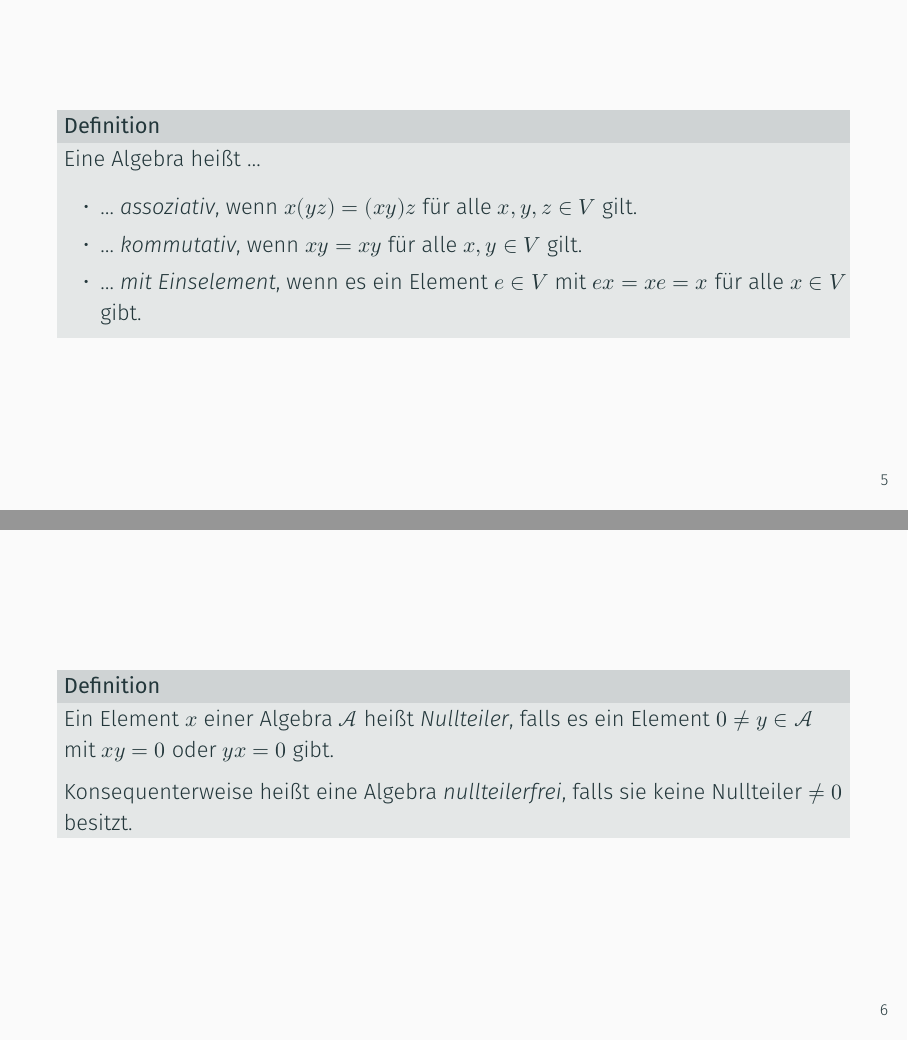
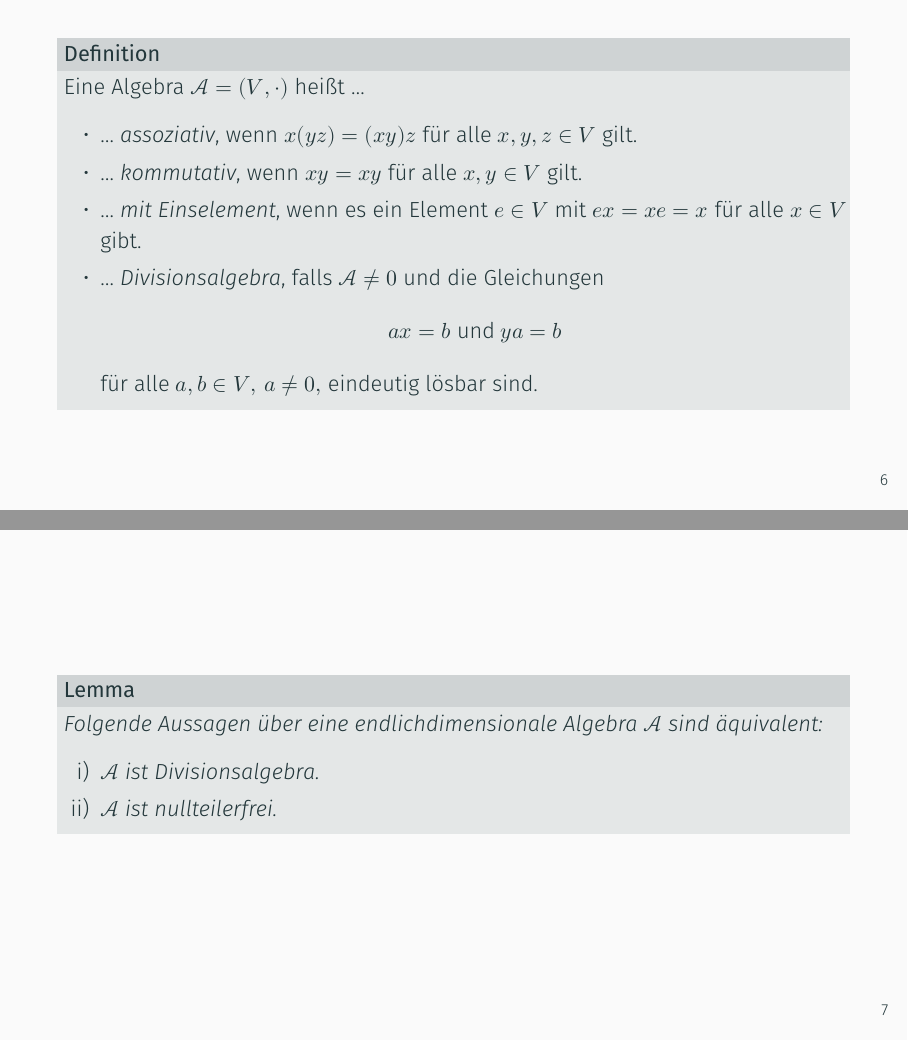
Before and after one commit to leon-richardt/proseminar-zahlen, LaTeX slides (quaternionen.tex): pages 6 and 7 of 14 before the commit and pages 7 and 8 of 17 after it, joined at a grey line. Compiled offline with XeLaTeX; a missing font is replaced by an installed copy or a similar font.

Commit message:
"Finish" section on basic introduction to algebras

```diff
--- a/quaternionen.tex
+++ b/quaternionen.tex
@@ -54,6 +54,8 @@
 \newcommand{\Ham}{\ensuremath{\mathbb{H}}}
 \newcommand{\R}{\ensuremath{\mathbb{R}}{ }}
 
+\newtheorem{lem}{Lemma}
+
 %=======================
 %  DOCUMENT INFORMATION
 %=======================
@@ -97,4 +99,3 @@
 
     \begin{frame}
         \begin{definition}
-            Eine Algebra heißt \dots
@@ -101,3 +108,6 @@
+    \begin{frame}
+        \begin{definition}
+            Eine Algebra \(\mathcal{A} = (V, \cdot)\) heißt \dots
             \begin{itemize}
                 \item
                     \dots{} \textit{assoziativ}, wenn \(x(yz) = (xy)z\) für alle \(x, y, z \in V\) gilt.
@@ -105,14 +115,26 @@
                     \dots{} \textit{kommutativ}, wenn \(xy = xy\) für alle \(x, y \in V\) gilt.
                 \item
                     \dots{} \textit{mit Einselement}, wenn es ein Element \(e \in V\) mit \(ex = xe = x\) für alle \(x \in V\) gibt.
+
+                \item
+                    \dots{} \textit{Divisionsalgebra}, falls \(\mathcal{A} \neq 0\) und die Gleichungen
+                    \[
+                        ax = b \text{ und } ya = b
+                    \]
+                    für alle \(a, b \in V, \, a \neq 0,\) eindeutig lösbar sind.
             \end{itemize}
         \end{definition}
     \end{frame}
 
     \begin{frame}
-        \begin{definition}
-            Ein Element \(x\) einer Algebra \(\mathcal{A}\) heißt \textit{Nullteiler}, falls es ein Element \(0 \neq y \in \mathcal{A}\) mit \(xy = 0\) oder \(yx = 0\) gibt.
+        \begin{lemma}
+            Folgende Aussagen über eine endlichdimensionale Algebra \(\mathcal{A}\) sind äquivalent:
+            \begin{itemize}
+                \item[i)]
+                    \(\mathcal{A}\) ist Divisionsalgebra.
 
-            Konsequenterweise heißt eine Algebra \textit{nullteilerfrei}, falls sie keine Nullteiler \(\neq 0\) besitzt.
-        \end{definition}
+                \item[ii)]
+                    \(\mathcal{A}\) ist nullteilerfrei.
+            \end{itemize}
+        \end{lemma}
     \end{frame}
```
Also changed, not shown: quaternionen.pdf, quaternionen.tex (35 more changed lines).
